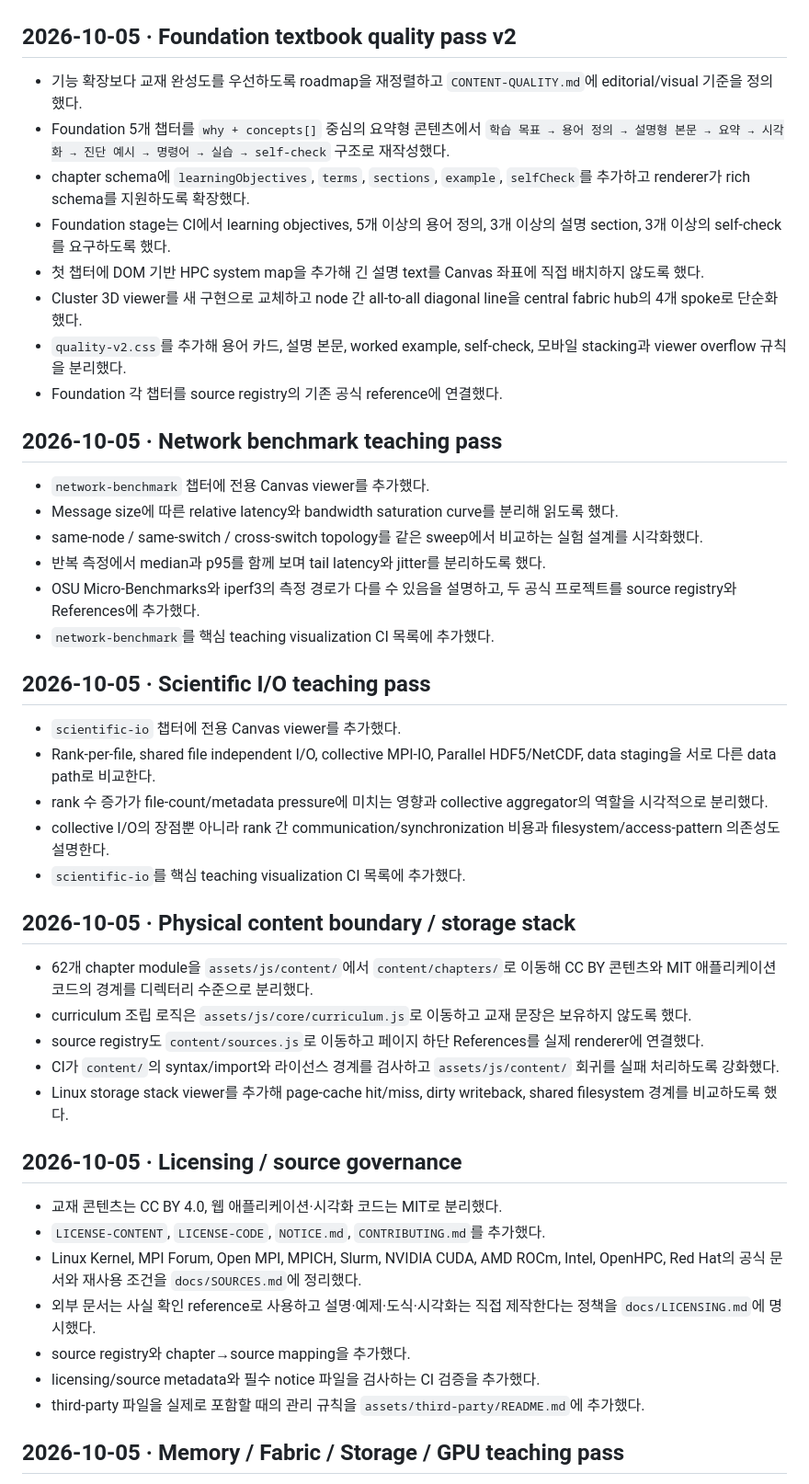
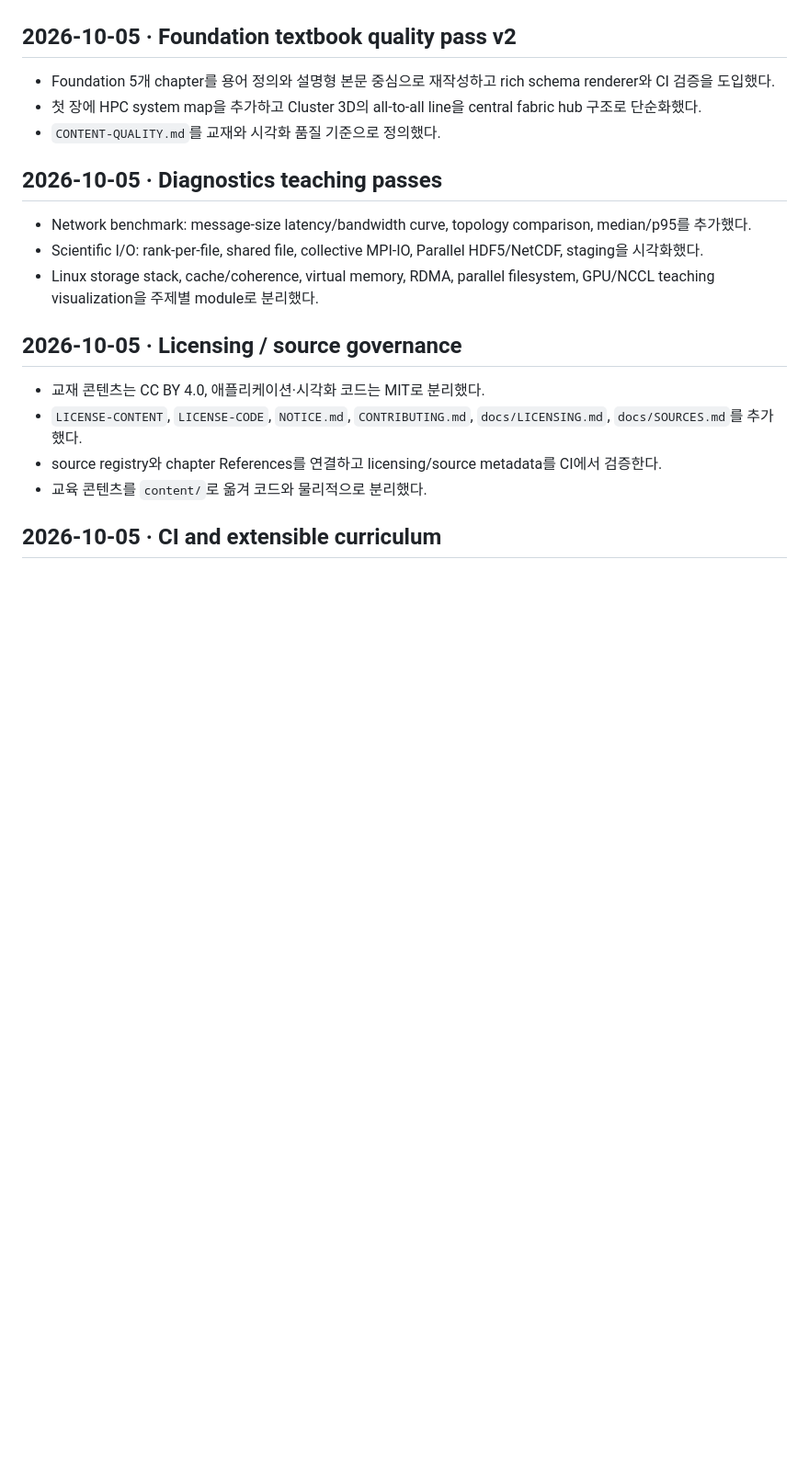
Before and after one commit to ictseoyoungmin/HPC-study, a Markdown page: docs/project/CHANGELOG.md, the part around one of its changes. Shown at 92% size. GitHub-like rendering; blank space fills up the shorter version.

Commit message:
Summarize recent quality passes in changelog

```diff
--- a/docs/project/CHANGELOG.md
+++ b/docs/project/CHANGELOG.md
@@ -52,49 +55,22 @@
 
 ## 2026-10-05 · Foundation textbook quality pass v2
 
-- 기능 확장보다 교재 완성도를 우선하도록 roadmap을 재정렬하고 `CONTENT-QUALITY.md`에 editorial/visual 기준을 정의했다.
-- Foundation 5개 챕터를 `why + concepts[]` 중심의 요약형 콘텐츠에서 `학습 목표 → 용어 정의 → 설명형 본문 → 요약 → 시각화 → 진단 예시 → 명령어 → 실습 → self-check` 구조로 재작성했다.
-- chapter schema에 `learningObjectives`, `terms`, `sections`, `example`, `selfCheck`를 추가하고 renderer가 rich schema를 지원하도록 확장했다.
-- Foundation stage는 CI에서 learning objectives, 5개 이상의 용어 정의, 3개 이상의 설명 section, 3개 이상의 self-check를 요구하도록 했다.
-- 첫 챕터에 DOM 기반 HPC system map을 추가해 긴 설명 text를 Canvas 좌표에 직접 배치하지 않도록 했다.
-- Cluster 3D viewer를 새 구현으로 교체하고 node 간 all-to-all diagonal line을 central fabric hub의 4개 spoke로 단순화했다.
-- `quality-v2.css`를 추가해 용어 카드, 설명 본문, worked example, self-check, 모바일 stacking과 viewer overflow 규칙을 분리했다.
-- Foundation 각 챕터를 source registry의 기존 공식 reference에 연결했다.
+- Foundation 5개 chapter를 용어 정의와 설명형 본문 중심으로 재작성하고 rich schema renderer와 CI 검증을 도입했다.
+- 첫 장에 HPC system map을 추가하고 Cluster 3D의 all-to-all line을 central fabric hub 구조로 단순화했다.
+- `CONTENT-QUALITY.md`를 교재와 시각화 품질 기준으로 정의했다.
 
-## 2026-10-05 · Network benchmark teaching pass
+## 2026-10-05 · Diagnostics teaching passes
 
-- `network-benchmark` 챕터에 전용 Canvas viewer를 추가했다.
-- Message size에 따른 relative latency와 bandwidth saturation curve를 분리해 읽도록 했다.
-- same-node / same-switch / cross-switch topology를 같은 sweep에서 비교하는 실험 설계를 시각화했다.
-- 반복 측정에서 median과 p95를 함께 보며 tail latency와 jitter를 분리하도록 했다.
-- OSU Micro-Benchmarks와 iperf3의 측정 경로가 다를 수 있음을 설명하고, 두 공식 프로젝트를 source registry와 References에 추가했다.
-- `network-benchmark`를 핵심 teaching visualization CI 목록에 추가했다.
-
-## 2026-10-05 · Scientific I/O teaching pass
-
-- `scientific-io` 챕터에 전용 Canvas viewer를 추가했다.
-- Rank-per-file, shared file independent I/O, collective MPI-IO, Parallel HDF5/NetCDF, data staging을 서로 다른 data path로 비교한다.
-- rank 수 증가가 file-count/metadata pressure에 미치는 영향과 collective aggregator의 역할을 시각적으로 분리했다.
-- collective I/O의 장점뿐 아니라 rank 간 communication/synchronization 비용과 filesystem/access-pattern 의존성도 설명한다.
-- `scientific-io`를 핵심 teaching visualization CI 목록에 추가했다.
-
-## 2026-10-05 · Physical content boundary / storage stack
-
-- 62개 chapter module을 `assets/js/content/`에서 `content/chapters/`로 이동해 CC BY 콘텐츠와 MIT 애플리케이션 코드의 경계를 디렉터리 수준으로 분리했다.
-- curriculum 조립 로직은 `assets/js/core/curriculum.js`로 이동하고 교재 문장은 보유하지 않도록 했다.
-- source registry도 `content/sources.js`로 이동하고 페이지 하단 References를 실제 renderer에 연결했다.
-- CI가 `content/`의 syntax/import와 라이선스 경계를 검사하고 `assets/js/content/` 회귀를 실패 처리하도록 강화했다.
-- Linux storage stack viewer를 추가해 page-cache hit/miss, dirty writeback, shared filesystem 경계를 비교하도록 했다.
+- Network benchmark: message-size latency/bandwidth curve, topology comparison, median/p95를 추가했다.
+- Scientific I/O: rank-per-file, shared file, collective MPI-IO, Parallel HDF5/NetCDF, staging을 시각화했다.
+- Linux storage stack, cache/coherence, virtual memory, RDMA, parallel filesystem, GPU/NCCL teaching visualization을 주제별 module로 분리했다.
 
 ## 2026-10-05 · Licensing / source governance
 
-- 교재 콘텐츠는 CC BY 4.0, 웹 애플리케이션·시각화 코드는 MIT로 분리했다.
-- `LICENSE-CONTENT`, `LICENSE-CODE`, `NOTICE.md`, `CONTRIBUTING.md`를 추가했다.
-- Linux Kernel, MPI Forum, Open MPI, MPICH, Slurm, NVIDIA CUDA, AMD ROCm, Intel, OpenHPC, Red Hat의 공식 문서와 재사용 조건을 `docs/SOURCES.md`에 정리했다.
-- 외부 문서는 사실 확인 reference로 사용하고 설명·예제·도식·시각화는 직접 제작한다는 정책을 `docs/LICENSING.md`에 명시했다.
-- source registry와 chapter→source mapping을 추가했다.
-- licensing/source metadata와 필수 notice 파일을 검사하는 CI 검증을 추가했다.
-- third-party 파일을 실제로 포함할 때의 관리 규칙을 `assets/third-party/README.md`에 추가했다.
+- 교재 콘텐츠는 CC BY 4.0, 애플리케이션·시각화 코드는 MIT로 분리했다.
+- `LICENSE-CONTENT`, `LICENSE-CODE`, `NOTICE.md`, `CONTRIBUTING.md`, `docs/LICENSING.md`, `docs/SOURCES.md`를 추가했다.
+- source registry와 chapter References를 연결하고 licensing/source metadata를 CI에서 검증한다.
+- 교육 콘텐츠를 `content/`로 옮겨 코드와 물리적으로 분리했다.
 
-## 2026-10-05 · Memory / Fabric / Storage / GPU teaching pass
+## 2026-10-05 · CI and extensible curriculum
 
```
Also changed, not shown: other parts of docs/project/CHANGELOG.md (+40 -55 lines).
